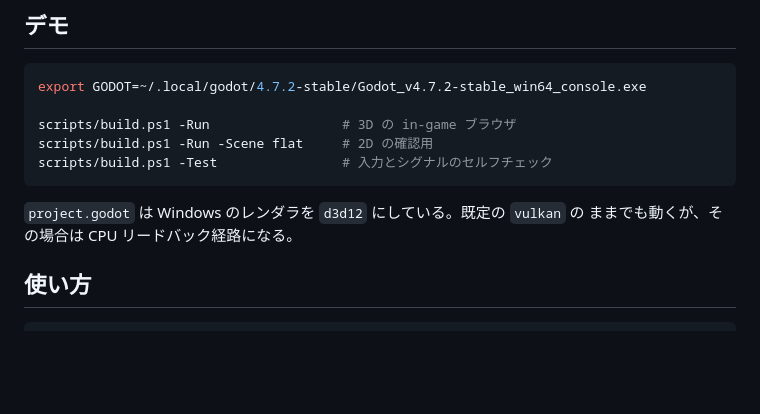
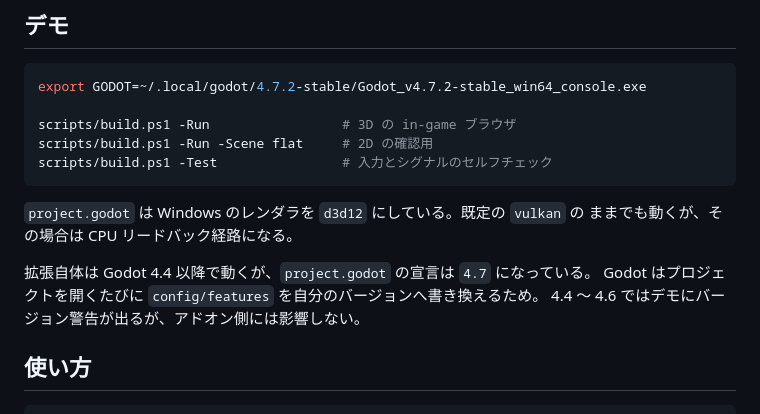
Before and after one commit to shiena/godot-servo, a Markdown page: README_ja.md, the part around the change. Drawn GitHub-style; blank space fills up the shorter version.

Commit message:
Note that Godot rewrites project.godot's declared version
Godot bumps config/features to its own version on open, so the demo
project says 4.7 while the extension still supports 4.4.

```diff
--- a/README_ja.md
+++ b/README_ja.md
@@ -92,6 +92,10 @@ scripts/build.ps1 -Test                # 入力とシグナルのセルフチェ
 
 `project.godot` は Windows のレンダラを `d3d12` にしている。既定の `vulkan` の
 ままでも動くが、その場合は CPU リードバック経路になる。
+
+拡張自体は Godot 4.4 以降で動くが、`project.godot` の宣言は `4.7` になっている。
+Godot はプロジェクトを開くたびに `config/features` を自分のバージョンへ書き換えるため。
+4.4 〜 4.6 ではデモにバージョン警告が出るが、アドオン側には影響しない。
 
 ## 使い方
 
```
Also changed, not shown: README.md (+4 -0 lines).
